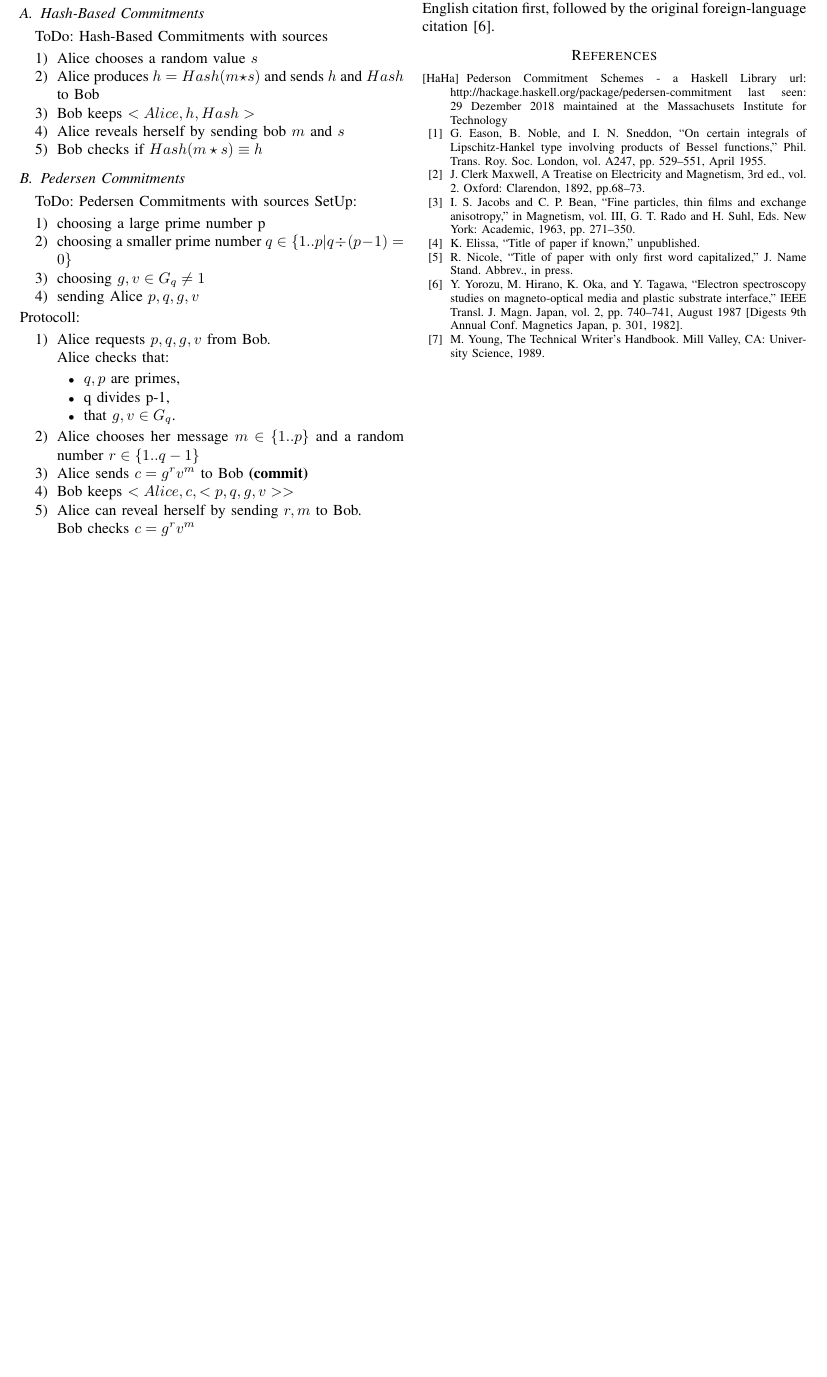
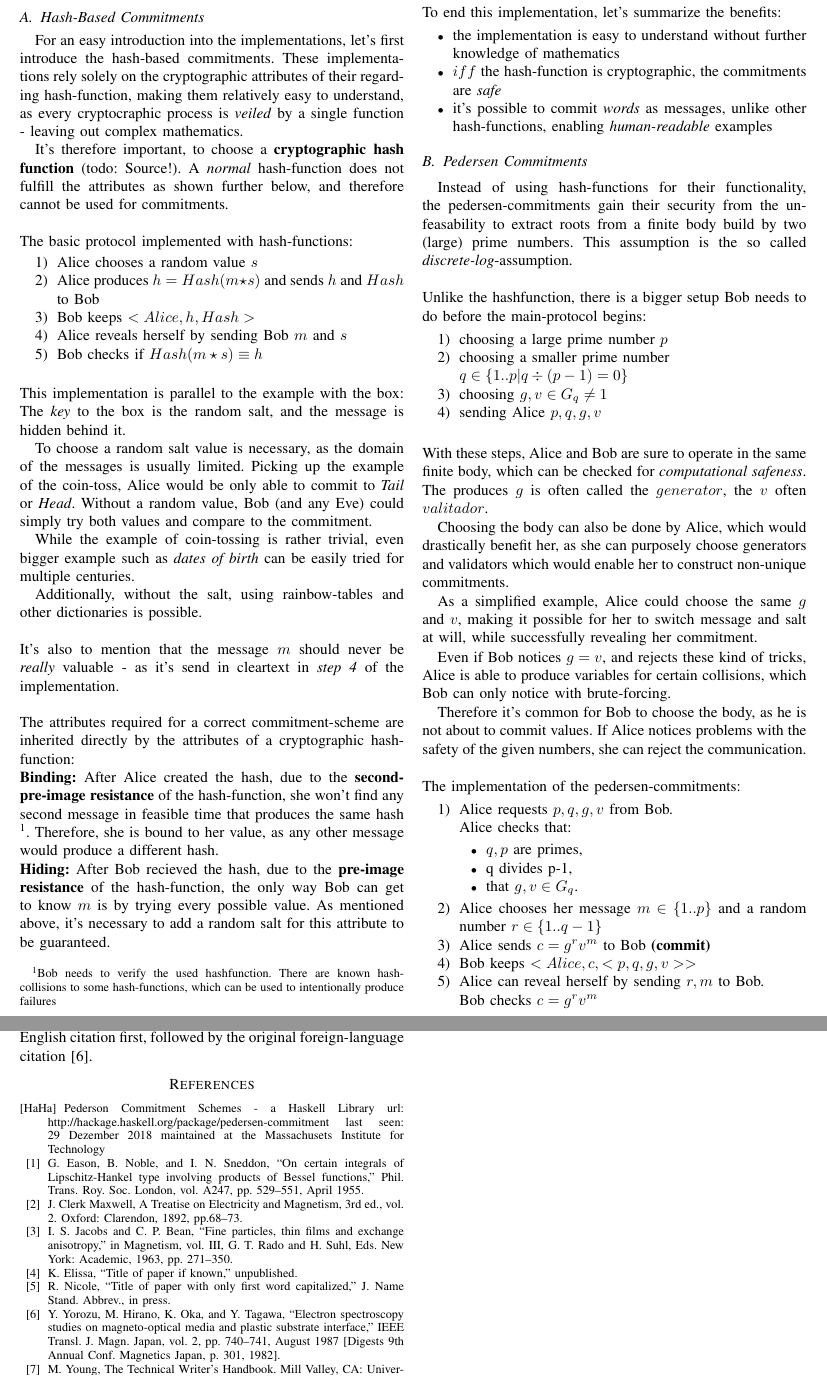
Before and after one commit to Twonki/Commitments, a LaTeX paper (paper.tex, which reads TexFiles/paper_implementation.tex): part of page 3 of 3 before the commit and two parts of pages 3 and 4 of 4 after it, the two joined at a grey line, cut at the place of the change, the shorter picture padded with empty space. Compiled offline with pdfLaTeX; a missing font is replaced by an installed copy or a similar font; a LaTeX package or settings file that is missing is left out.

Commit message:
Added Implementation of HashBased and half of pedersen to the paper

```diff
--- a/TexFiles/paper_implementation.tex
+++ b/TexFiles/paper_implementation.tex
@@ -1,27 +1,63 @@
 
 \section{Implementation}
+%Hash
+\subsection{Hash-Based Commitments}
+For an easy introduction into the implementations, let's first introduce the hash-based commitments.
+These implementations rely solely on the cryptographic attributes of their regarding hash-function, making them relatively easy to understand, as every cryptocraphic process is \textit{veiled} by a single function - leaving out complex mathematics.
 
-\subsection{Hash-Based Commitments}
-ToDo: Hash-Based Commitments with sources
+It's therefore important, to choose a \textbf{cryptographic hash function} (todo: Source!). A \textit{normal} hash-function does not fulfill the attributes as shown further below, and therefore cannot be used for commitments.
 
+~\newline The basic protocol implemented with hash-functions:
 	\begin{enumerate}
 		\item Alice chooses a random value $s$
 		\item Alice produces $h = Hash(m \star s)$ and sends $h$ and $Hash$ to Bob
 		\item Bob keeps $<Alice,h,Hash>$
-		\item Alice reveals herself by sending bob $m$ and $s$
+		\item Alice reveals herself by sending Bob $m$ and $s$
 		\item Bob checks if $Hash(m \star s) \equiv h$
 	\end{enumerate}
+~\newline This implementation is parallel to the example with the box: The \textit{key} to the box is the random salt, and the message is hidden behind it.
 
+To choose a random salt value is necessary, as the domain of the messages is usually limited. Picking up the example of the coin-toss, Alice would be only able to commit to \textit{Tail} or \textit{Head}. Without a random value, Bob (and any Eve) could simply try both values and compare to the commitment.
+
+While the example of coin-tossing is rather trivial, even bigger example such as \textit{dates of birth} can be easily tried for multiple centuries.
+
+Additionally, without the salt, using rainbow-tables and other dictionaries is possible.
+
+~\newline It's also to mention that the message $m$ should never be \textit{really} valuable - as it's send in cleartext in \textit{step 4} of the implementation.
+
+~\newline The attributes required for a correct commitment-scheme are inherited directly by the attributes of a cryptographic hash-function:
+~\newline \textbf{Binding:} After Alice created the hash, due to the \textbf{second-pre-image resistance} of the hash-function, she won't find any second message in feasible time that produces the same hash \footnote{Bob needs to verify the used hashfunction. There are known hash-collisions to some hash-functions, which can be used to intentionally produce failures}. Therefore, she is bound to her value, as any other message would produce a different hash.
+~\newline \textbf{Hiding:} After Bob recieved the hash, due to the \textbf{pre-image resistance} of the hash-function, the only way Bob can get to know $m$ is by trying every possible value. As mentioned above, it's necessary to add a random salt for this attribute to be guaranteed.
+
+~\newline To end this implementation, let's summarize the benefits:
+\begin{itemize}
+	\item the implementation is easy to understand without further knowledge of mathematics
+	\item $iff$ the hash-function is cryptographic, the commitments are \textit{safe}
+	\item it's possible to commit \textit{words} as messages, unlike other hash-functions, enabling \textit{human-readable} examples
+\end{itemize}
+
+%Pedersen
 \subsection{Pedersen Commitments}
-ToDo: Pedersen Commitments with sources
-SetUp:
+Instead of using hash-functions for their functionality, the pedersen-commitments gain their security from the un-feasability to extract roots from a finite body build by two (large) prime numbers. This assumption is the so called \textit{discrete-log}-assumption.
+
+~\newline Unlike the hashfunction, there is a bigger setup Bob needs to do before the main-protocol begins:
 	\begin{enumerate}
-		\item choosing a large prime number p
-		\item choosing a smaller prime number $q \in \{1..p| q\div (p-1) = 0\}$
+		\item choosing a large prime number $p$
+		\item choosing a smaller prime number \newline $q \in \{1..p| q\div (p-1) = 0\}$
 		\item choosing $g,v \in G_q \neq 1$
 		\item sending Alice $p,q,g,v$
 	\end{enumerate}
-Protocoll:
+~\newline With these steps, Alice and Bob are sure to operate in the same finite body, which can be checked for \textit{computational safeness}. The produces $g$ is often called the $generator$, the $v$ often $valitador$.
+
+Choosing the body can also be done by Alice, which would drastically benefit her, as she can purposely choose generators and validators which would enable her to construct non-unique commitments.
+
+As a simplified example, Alice could choose the same $g$ and $v$, making it possible for her to switch message and salt at will, while successfully revealing her commitment.
+
+Even if Bob notices $g=v$, and rejects these kind of tricks, Alice is able to produce variables for certain collisions, which Bob can only notice with brute-forcing.
+
+Therefore it's common for Bob to choose the body, as he is not about to commit values. If Alice notices problems with the safety of the given numbers, she can reject the communication.
+
+~\newline The implementation of the pedersen-commitments:
 	\begin{enumerate}
 		\item Alice requests $p,q,g,v$ from Bob. \newline Alice checks that:
 		\begin{itemize}
@@ -38,2 +77,5 @@ Protocoll:
+	\item the computational security can easily be increased by choosing bigger prime-numbers
+\end{itemize}
+
 \subsection{Quadratic-Residues}
 Iff i need more content
```
Also changed, not shown: paper.pdf, presentation.pdf, TexFiles/paper_implementation.tex (3 more changed lines), 1 other file.
